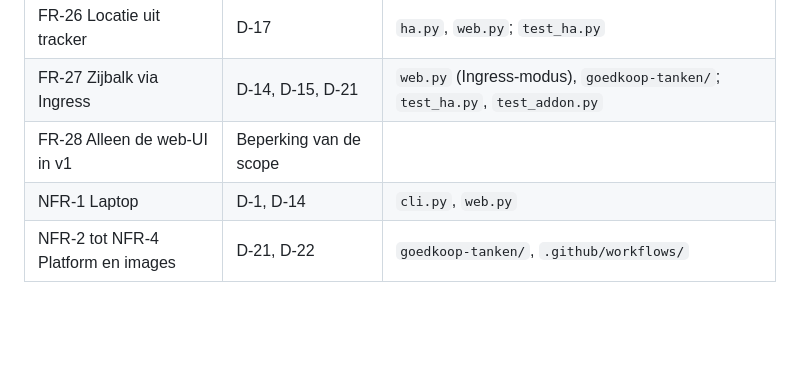
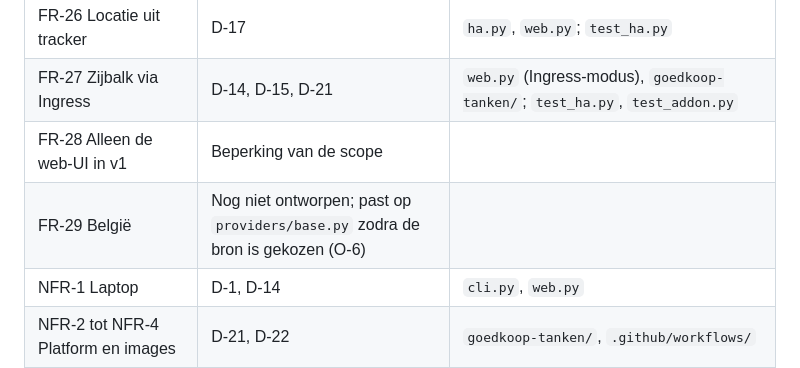
Before and after one commit to JeroenLind/GoedkoopTanken, a Markdown page: docs/DESIGN.md, the part around the change. GitHub-like rendering; blank space fills up the shorter version.

```diff
--- a/docs/DESIGN.md
+++ b/docs/DESIGN.md
@@ -531,6 +531,7 @@ Elke beslissing heeft een context, een keuze, redenen en afgewezen alternatieven
 | FR-26 Locatie uit tracker | D-17 | `ha.py`, `web.py`; `test_ha.py` |
 | FR-27 Zijbalk via Ingress | D-14, D-15, D-21 | `web.py` (Ingress-modus), `goedkoop-tanken/`; `test_ha.py`, `test_addon.py` |
 | FR-28 Alleen de web-UI in v1 | Beperking van de scope | |
+| FR-29 België | Nog niet ontworpen; past op `providers/base.py` zodra de bron is gekozen (O-6) | |
 | NFR-1 Laptop | D-1, D-14 | `cli.py`, `web.py` |
 | NFR-2 tot NFR-4 Platform en images | D-21, D-22 | `goedkoop-tanken/`, `.github/workflows/` |
 | NFR-5 Release via tag | D-22 | `release.yaml`, `scripts/check_addon.py` |
```
Also changed, not shown: docs/REQUIREMENTS.md (+2 -0 lines).
